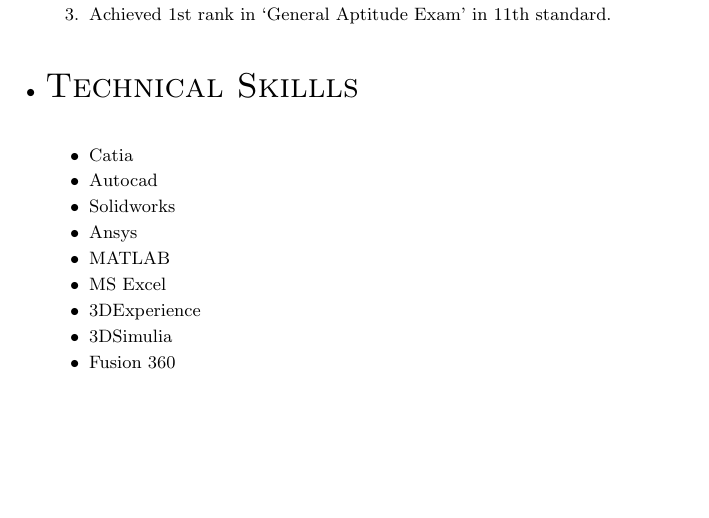
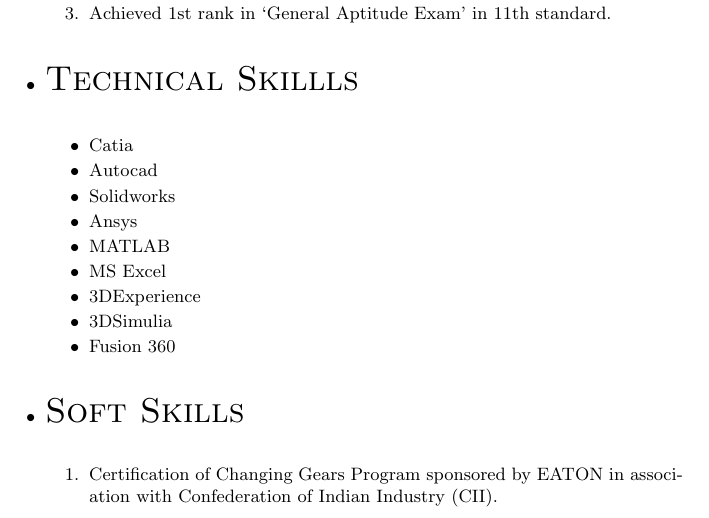
Before and after one commit to devendrajadhav3/devendrajadhav3, a LaTeX CV (DevendraResume.tex): part of page 2 of 2, cut so that both start at the same text, the shorter picture padded with empty space. Compiled offline with pdfLaTeX.

Commit message:
Soft Skills

```diff
--- a/DevendraResume.tex
+++ b/DevendraResume.tex
@@ -121,6 +121,16 @@ LinkedIn ID: https://www.linkedin.com/in/devendra-jadhav-6a1a79100
 \end{itemize}
 
 
+%Section: Soft Skills
+\bigskip
+\item \begin{LARGE}
+	\textsc{Soft Skills}
+\end{LARGE}\\
+\begin{enumerate}
+	\itemsep0em
+	\item Certification of Changing Gears Program sponsored by EATON in association with Confederation of Indian Industry (CII).
+\end{enumerate}
+
 
 
 
```
Also changed, not shown: DevendraResume.pdf, 2 other files.
